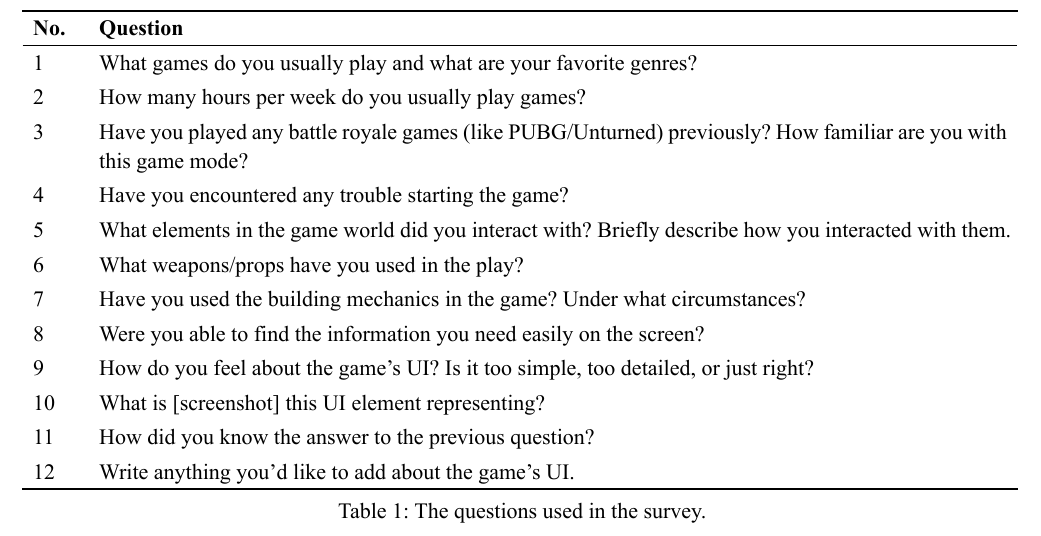
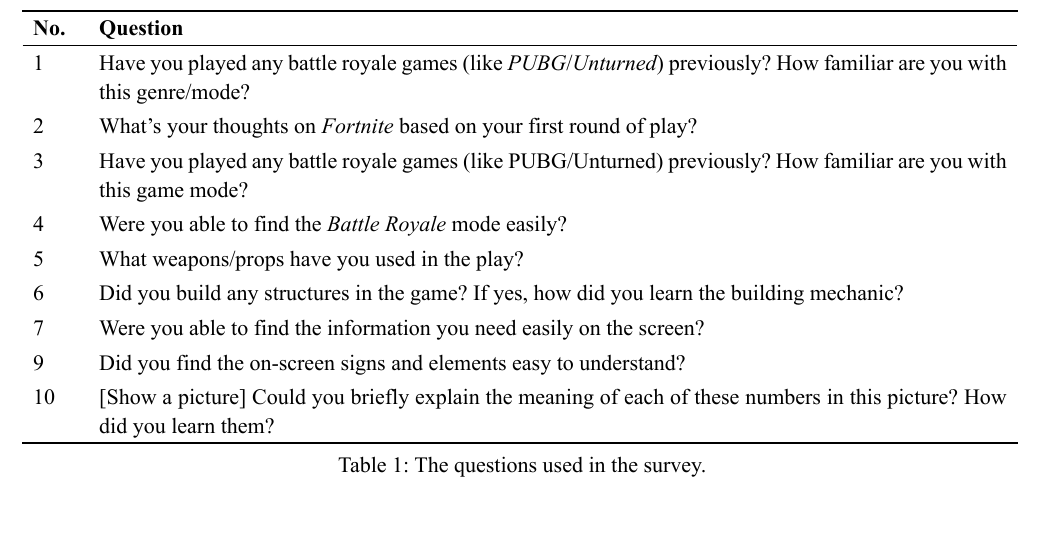
Before and after one commit to Nianyi-GSND-Projects/GSND-5130-GP2, a Typst document (Thesis/Thesis.typ): part of page 4 of 4, cut so that both start at the same text. The pictures show the PDF file Thesis/Thesis.pdf that the author committed with the source.

Commit message:
Update the survey question list and thesis outline

```diff
--- a/Thesis/Thesis.typ
+++ b/Thesis/Thesis.typ
@@ -168,18 +175,25 @@
 		table.hline(stroke: 1pt),
 		table.header([No.], [Question]),
 		table.hline(stroke: 0.5pt),
-		[1], [What games do you usually play and what are your favorite genres?],
-		[2], [How many hours per week do you usually play games?],
+		[1], [
+				Have you played any battle royale games (like _PUBG_/_Unturned_) previously?
+				How familiar are you with this genre/mode?
+		],
+		[2], [What's your thoughts on _Fortnite_ based on your first round of play?],
 		[3], [Have you played any battle royale games (like PUBG/Unturned) previously? How familiar are you with this game mode?],
-		[4], [Have you encountered any trouble starting the game?],
-		[5], [What elements in the game world did you interact with? Briefly describe how you interacted with them.],
-		[6], [What weapons/props have you used in the play?],
-		[7], [Have you used the building mechanics in the game? Under what circumstances?],
-		[8], [Were you able to find the information you need easily on the screen?],
-		[9], [How do you feel about the game's UI? Is it too simple, too detailed, or just right?],
-		[10], [What is \[screenshot\] this UI element representing?],
-		[11], [How did you know the answer to the previous question? ],
-		[12], [Write anything you'd like to add about the game's UI.],
+		[4], [Were you able to find the _Battle Royale_ mode easily?],
+		[5], [What weapons/props have you used in the play?],
+		[6], [
+			Did you build any structures in the game?
+			If yes, how did you learn the building mechanic?
+		],
+		[7], [Were you able to find the information you need easily on the screen?],
+		[9], [Did you find the on-screen signs and elements easy to understand?],
+		[10], [
+			\[Show a picture\]
+			Could you briefly explain the meaning of each of these numbers in this picture?
+			How did you learn them?
+		],
 		table.hline(stroke: 1pt),
 	)
 ) <table:survey-questions>
```
Also changed, not shown: Thesis/Thesis.pdf, Thesis/Thesis.typ (11 more changed lines).
